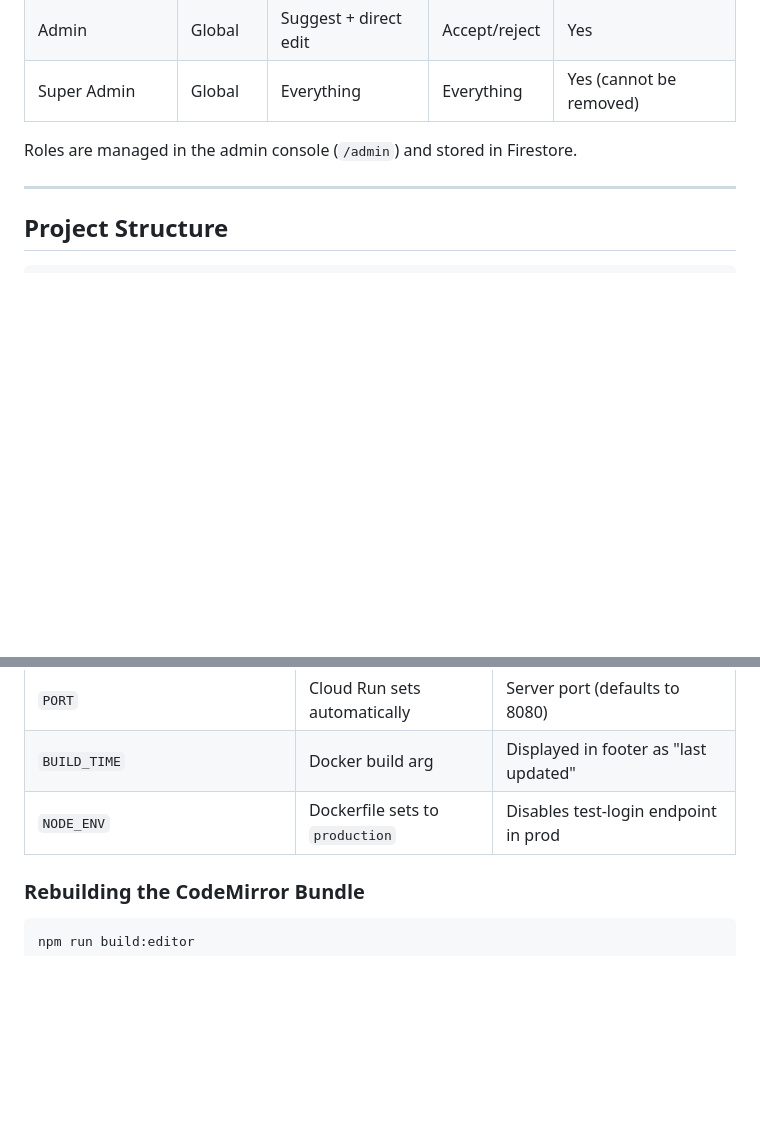
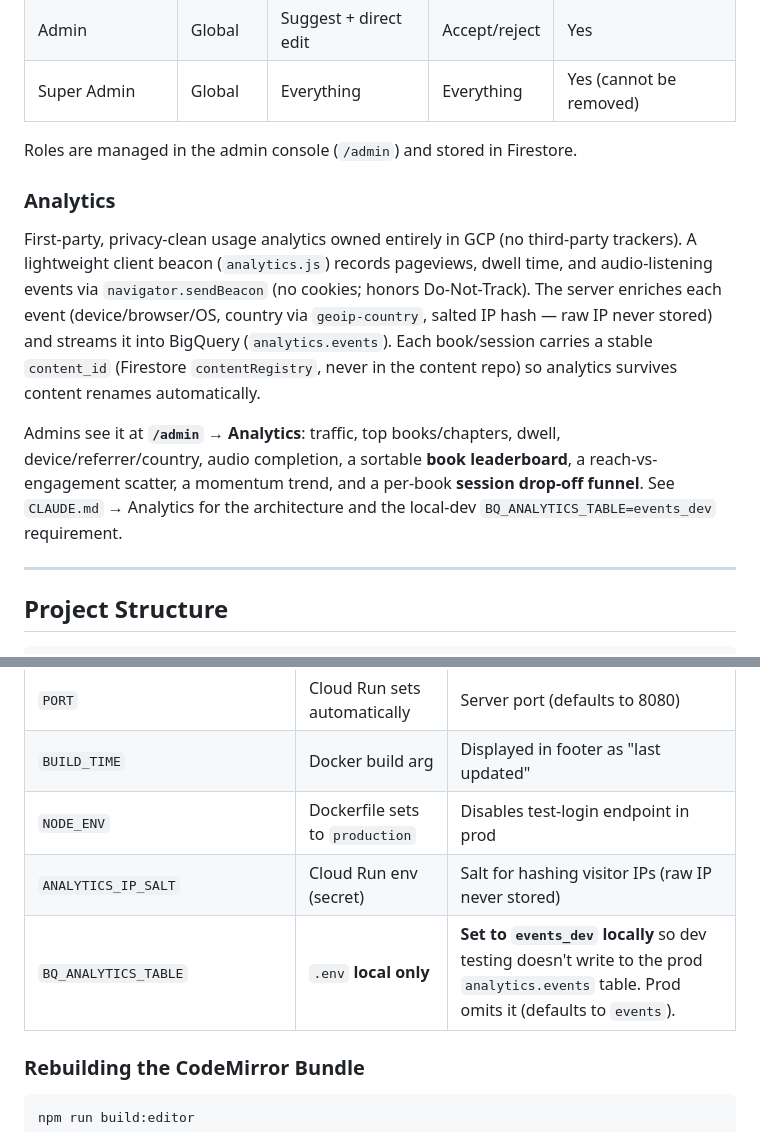
Before and after one commit to Noble-Collective/Noble-Imprint-Resource-Website, a Markdown page: README.md, 2 parts joined by grey strips. Drawn GitHub-style; blank space fills up the shorter version.

```diff
--- a/README.md
+++ b/README.md
@@ -157,6 +157,12 @@ Firebase Auth with Google sign-in. Session cookies (httpOnly, 5-day expiry). API
 
 Roles are managed in the admin console (`/admin`) and stored in Firestore.
 
+### Analytics
+
+First-party, privacy-clean usage analytics owned entirely in GCP (no third-party trackers). A lightweight client beacon (`analytics.js`) records pageviews, dwell time, and audio-listening events via `navigator.sendBeacon` (no cookies; honors Do-Not-Track). The server enriches each event (device/browser/OS, country via `geoip-country`, salted IP hash — raw IP never stored) and streams it into BigQuery (`analytics.events`). Each book/session carries a stable `content_id` (Firestore `contentRegistry`, never in the content repo) so analytics survives content renames automatically.
+
+Admins see it at **`/admin` → Analytics**: traffic, top books/chapters, dwell, device/referrer/country, audio completion, a sortable **book leaderboard**, a reach-vs-engagement scatter, a momentum trend, and a per-book **session drop-off funnel**. See `CLAUDE.md` → Analytics for the architecture and the local-dev `BQ_ANALYTICS_TABLE=events_dev` requirement.
+
 ---
 
 ## Project Structure
@@ -272,6 +278,8 @@ src/
 | `PORT` | Cloud Run sets automatically | Server port (defaults to 8080) |
 | `BUILD_TIME` | Docker build arg | Displayed in footer as "last updated" |
 | `NODE_ENV` | Dockerfile sets to `production` | Disables test-login endpoint in prod |
+| `ANALYTICS_IP_SALT` | Cloud Run env (secret) | Salt for hashing visitor IPs (raw IP never stored) |
+| `BQ_ANALYTICS_TABLE` | `.env` **local only** | **Set to `events_dev` locally** so dev testing doesn't write to the prod `analytics.events` table. Prod omits it (defaults to `events`). |
 
 ### Rebuilding the CodeMirror Bundle
 
```
Also changed, not shown: ARCHITECTURE.md (+4 -0 lines), CLAUDE.md (+12 -1 lines).
